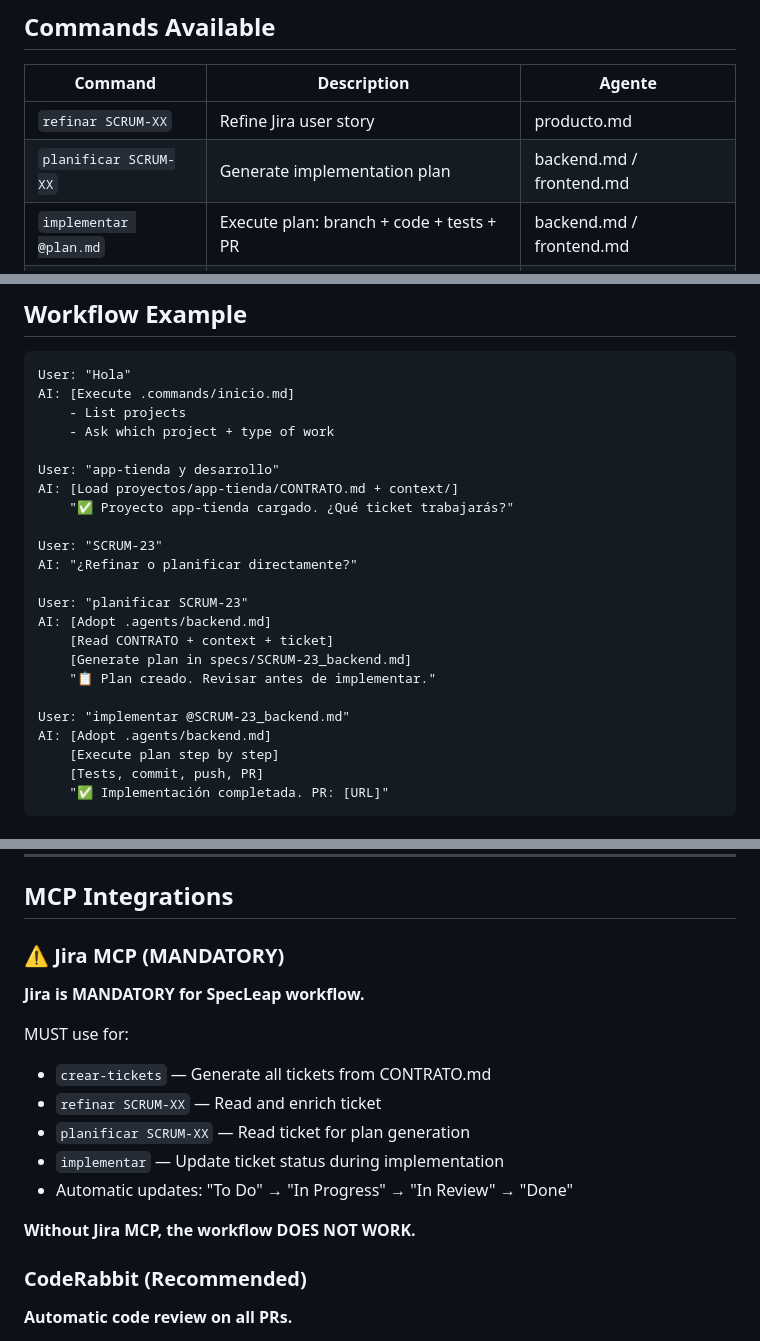
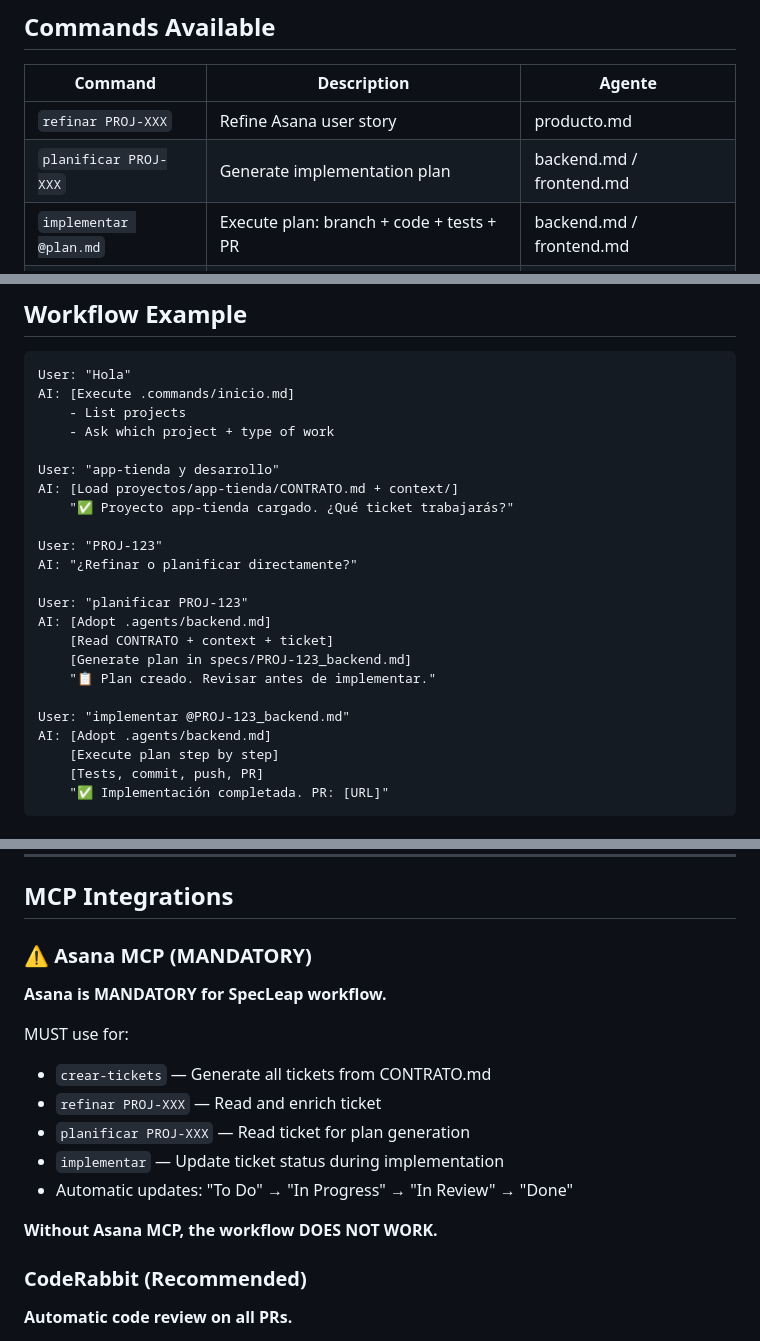
Before and after one commit to iapanderson/specleap-framework, a Markdown page: CLAUDE.md, 3 parts joined by grey strips. Rendered like a GitHub page.

Commit message:
fix: remove ALL Jira references - SpecLeap uses ASANA
Changed throughout CLAUDE.md:
- Jira → Asana
- SCRUM-XX → PROJ-XXX (Asana task format)
- SCRUM-23 → PROJ-123

SpecLeap NEVER used Jira. Only Asana for backlog management.

```diff
--- a/CLAUDE.md
+++ b/CLAUDE.md
@@ -85,8 +85,8 @@ When the user says **"Hola"** (case-insensitive), execute `.commands/inicio.md`:
 
 | Command | Description | Agente |
 |---------|-------------|--------|
-| `refinar SCRUM-XX` | Refine Jira user story | producto.md |
-| `planificar SCRUM-XX` | Generate implementation plan | backend.md / frontend.md |
+| `refinar PROJ-XXX` | Refine Asana user story | producto.md |
+| `planificar PROJ-XXX` | Generate implementation plan | backend.md / frontend.md |
 | `implementar @plan.md` | Execute plan: branch + code + tests + PR | backend.md / frontend.md |
 | `explicar [concepto]` | Explain code/architecture/decisions | neutral |
 | `documentar` | Update technical documentation | neutral |
@@ -259,16 +259,16 @@ User: "app-tienda y desarrollo"
 AI: [Load proyectos/app-tienda/CONTRATO.md + context/]
     "✅ Proyecto app-tienda cargado. ¿Qué ticket trabajarás?"
 
-User: "SCRUM-23"
+User: "PROJ-123"
 AI: "¿Refinar o planificar directamente?"
 
-User: "planificar SCRUM-23"
+User: "planificar PROJ-123"
 AI: [Adopt .agents/backend.md]
     [Read CONTRATO + context + ticket]
-    [Generate plan in specs/SCRUM-23_backend.md]
+    [Generate plan in specs/PROJ-123_backend.md]
     "📋 Plan creado. Revisar antes de implementar."
 
-User: "implementar @SCRUM-23_backend.md"
+User: "implementar @PROJ-123_backend.md"
 AI: [Adopt .agents/backend.md]
     [Execute plan step by step]
     [Tests, commit, push, PR]
@@ -294,18 +294,18 @@ See: `openspec/cli/README.md`
 
 ## MCP Integrations
 
-### ⚠️ Jira MCP (MANDATORY)
+### ⚠️ Asana MCP (MANDATORY)
 
-**Jira is MANDATORY for SpecLeap workflow.**
+**Asana is MANDATORY for SpecLeap workflow.**
 
 MUST use for:
 - `crear-tickets` — Generate all tickets from CONTRATO.md
-- `refinar SCRUM-XX` — Read and enrich ticket
-- `planificar SCRUM-XX` — Read ticket for plan generation
+- `refinar PROJ-XXX` — Read and enrich ticket
+- `planificar PROJ-XXX` — Read ticket for plan generation
 - `implementar` — Update ticket status during implementation
 - Automatic updates: "To Do" → "In Progress" → "In Review" → "Done"
 
-**Without Jira MCP, the workflow DOES NOT WORK.**
+**Without Asana MCP, the workflow DOES NOT WORK.**
 
 ### CodeRabbit (Recommended)
 
```
